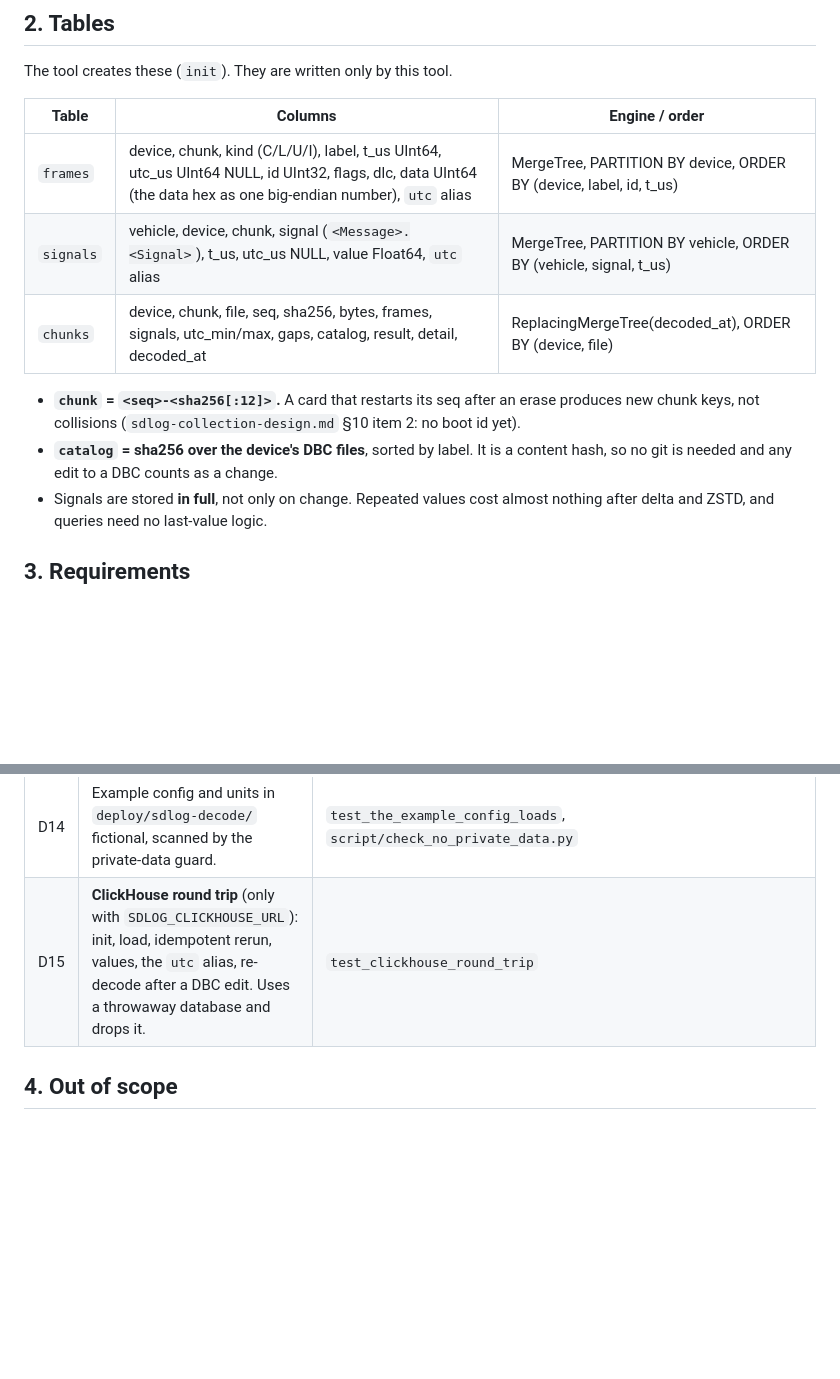
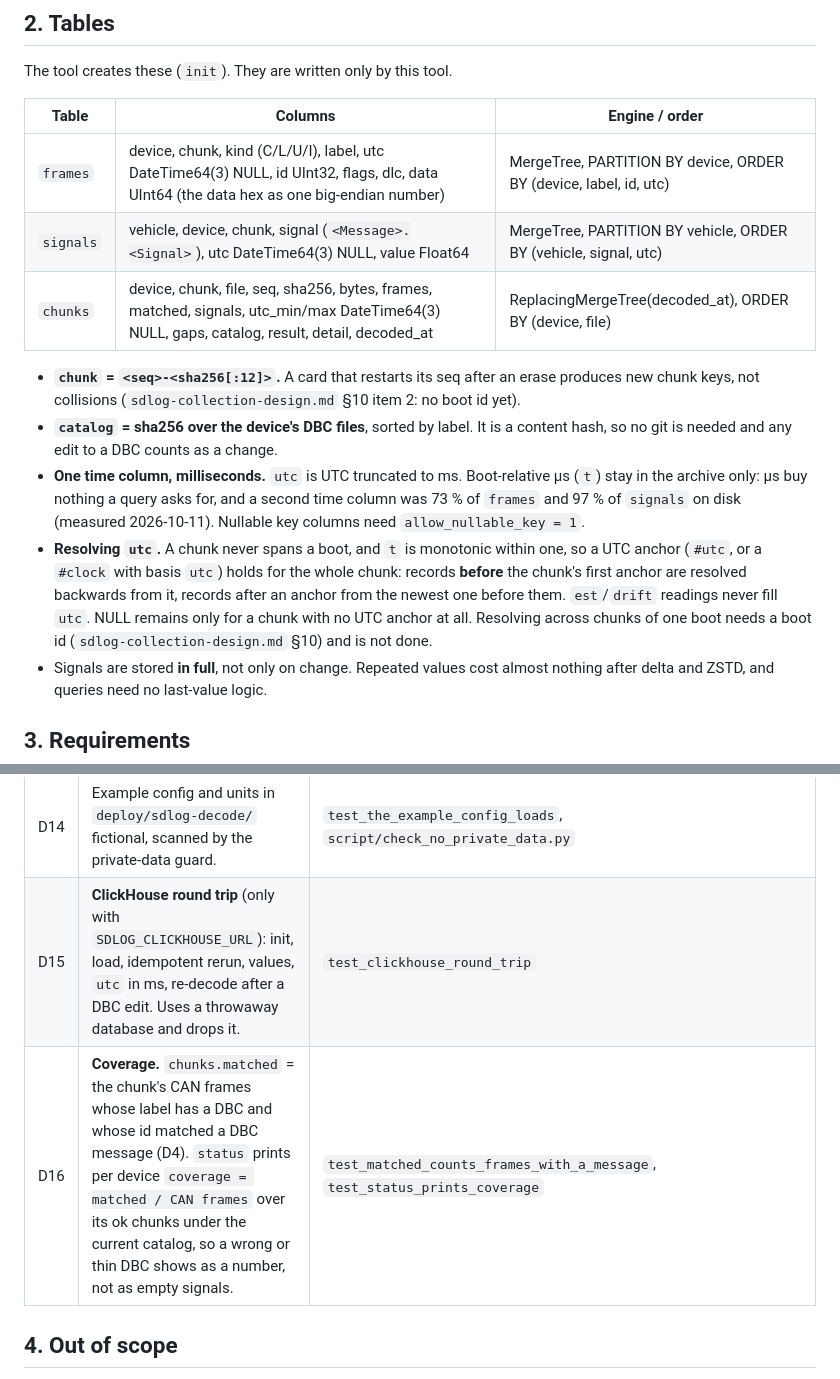
Before and after one commit to kipp-ing/ESPCars, a Markdown page: docs/sdlog-decode-spec.md, 2 parts joined by grey strips. GitHub-like rendering; blank space fills up the shorter version.

Commit message:
spec sdlog_decode: one utc column in ms, resolved backwards from the chunk's first anchor; coverage (D16)

```diff
--- a/docs/sdlog-decode-spec.md
+++ b/docs/sdlog-decode-spec.md
@@ -52,14 +52,22 @@ The tool creates these (`init`). They are written only by this tool.
 
 | Table | Columns | Engine / order |
 |---|---|---|
-| `frames` | device, chunk, kind (C/L/U/I), label, t_us UInt64, utc_us UInt64 NULL, id UInt32, flags, dlc, data UInt64 (the data hex as one big-endian number), `utc` alias | MergeTree, PARTITION BY device, ORDER BY (device, label, id, t_us) |
-| `signals` | vehicle, device, chunk, signal (`<Message>.<Signal>`), t_us, utc_us NULL, value Float64, `utc` alias | MergeTree, PARTITION BY vehicle, ORDER BY (vehicle, signal, t_us) |
-| `chunks` | device, chunk, file, seq, sha256, bytes, frames, signals, utc_min/max, gaps, catalog, result, detail, decoded_at | ReplacingMergeTree(decoded_at), ORDER BY (device, file) |
+| `frames` | device, chunk, kind (C/L/U/I), label, utc DateTime64(3) NULL, id UInt32, flags, dlc, data UInt64 (the data hex as one big-endian number) | MergeTree, PARTITION BY device, ORDER BY (device, label, id, utc) |
+| `signals` | vehicle, device, chunk, signal (`<Message>.<Signal>`), utc DateTime64(3) NULL, value Float64 | MergeTree, PARTITION BY vehicle, ORDER BY (vehicle, signal, utc) |
+| `chunks` | device, chunk, file, seq, sha256, bytes, frames, matched, signals, utc_min/max DateTime64(3) NULL, gaps, catalog, result, detail, decoded_at | ReplacingMergeTree(decoded_at), ORDER BY (device, file) |
 
 - **`chunk` = `<seq>-<sha256[:12]>`.** A card that restarts its seq after an erase
   produces new chunk keys, not collisions (`sdlog-collection-design.md` §10 item 2: no boot id yet).
 - **`catalog` = sha256 over the device's DBC files**, sorted by label. It is a content
   hash, so no git is needed and any edit to a DBC counts as a change.
+- **One time column, milliseconds.** `utc` is UTC truncated to ms. Boot-relative µs (`t`) stay in the
+  archive only: µs buy nothing a query asks for, and a second time column was 73 % of `frames` and 97 % of
+  `signals` on disk (measured 2026-10-11). Nullable key columns need `allow_nullable_key = 1`.
+- **Resolving `utc`.** A chunk never spans a boot, and `t` is monotonic within one, so a UTC anchor (`#utc`, or a
+  `#clock` with basis `utc`) holds for the whole chunk: records **before** the chunk's first anchor are resolved
+  backwards from it, records after an anchor from the newest one before them. `est`/`drift` readings never fill
+  `utc`. NULL remains only for a chunk with no UTC anchor at all. Resolving across chunks of one boot needs a
+  boot id (`sdlog-collection-design.md` §10) and is not done.
 - Signals are stored **in full**, not only on change. Repeated values cost almost nothing
   after delta and ZSTD, and queries need no last-value logic.
 
@@ -82,7 +90,8 @@ The tool creates these (`init`). They are written only by this tool.
 | D12 | **One writer.** `flock` on a lock file next to the config, non-blocking; held → exit 0 with "busy", nothing written. | `test_a_held_lock_skips` |
 | D13 | **No new runtime dependency for the rest of the tooling.** `sdlog.py`, the collector and the fleet stay stdlib-only; only `sdlog_decode.py` imports the DBC library (§5). | `test_reader_imports_stdlib_only` |
 | D14 | Example config and units in `deploy/sdlog-decode/` fictional, scanned by the private-data guard. | `test_the_example_config_loads`, `script/check_no_private_data.py` |
-| D15 | **ClickHouse round trip** (only with `SDLOG_CLICKHOUSE_URL`): init, load, idempotent rerun, values, the `utc` alias, re-decode after a DBC edit. Uses a throwaway database and drops it. | `test_clickhouse_round_trip` |
+| D15 | **ClickHouse round trip** (only with `SDLOG_CLICKHOUSE_URL`): init, load, idempotent rerun, values, `utc` in ms, re-decode after a DBC edit. Uses a throwaway database and drops it. | `test_clickhouse_round_trip` |
+| D16 | **Coverage.** `chunks.matched` = the chunk's CAN frames whose label has a DBC and whose id matched a DBC message (D4). `status` prints per device `coverage = matched / CAN frames` over its ok chunks under the current catalog, so a wrong or thin DBC shows as a number, not as empty signals. | `test_matched_counts_frames_with_a_message`, `test_status_prints_coverage` |
 
 ## 4. Out of scope
 
```
Also changed, not shown: other parts of docs/sdlog-decode-spec.md (+2 -2 lines).
